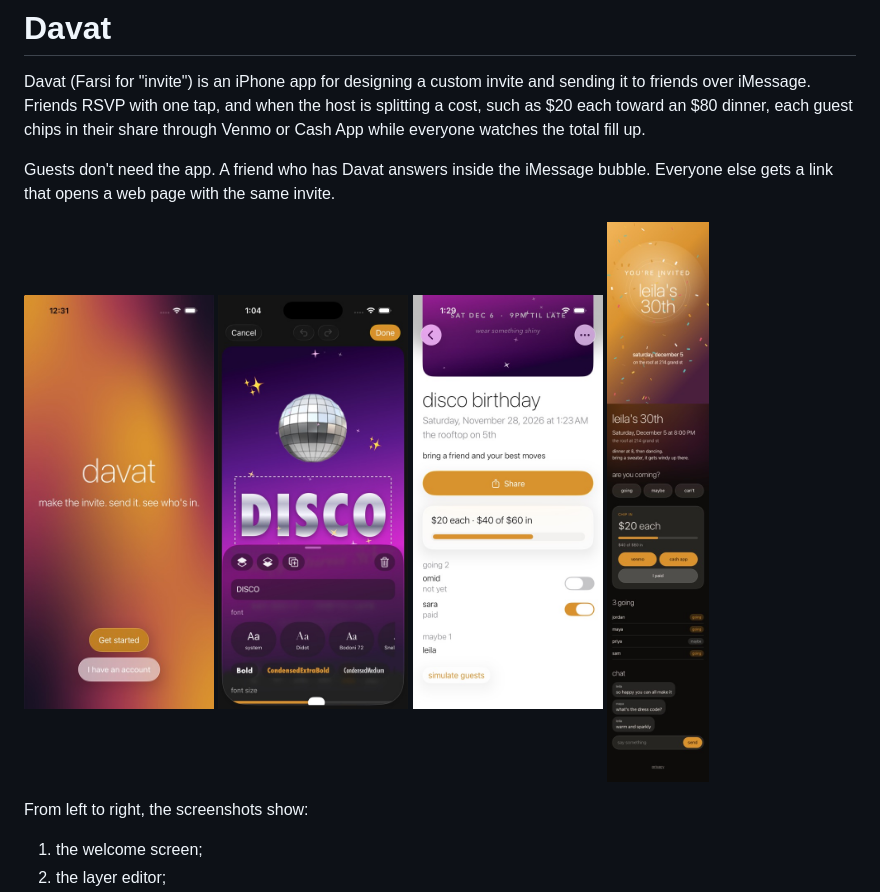
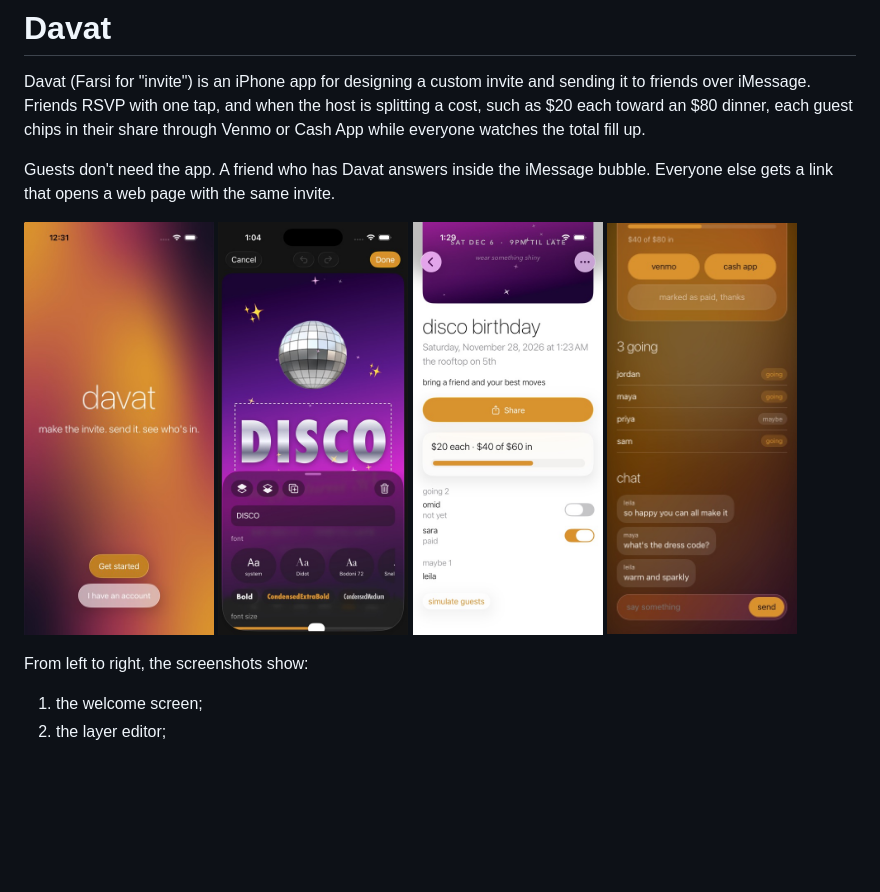
Before and after one commit to xeij/davat-app, a Markdown page: README.md, the part around the change. GitHub-like rendering; pictures changed too: docs/screenshots/web-demo.jpg (deleted), docs/screenshots/web-guest.jpg (added); blank space fills up the shorter version.

Commit message:
Use an iPhone sized guest page screenshot in the README

```diff
--- a/README.md
+++ b/README.md
@@ -8,7 +8,7 @@ Guests don't need the app. A friend who has Davat answers inside the iMessage bu
   <img src="docs/screenshots/welcome.jpg" width="190" alt="Welcome screen">
   <img src="docs/screenshots/editor-selected.jpg" width="190" alt="Invite editor with a text layer selected">
   <img src="docs/screenshots/publish-detail.jpg" width="190" alt="Published invite with fundraiser totals and guest list">
-  <img src="docs/screenshots/web-demo.jpg" width="190" alt="Guest web page with RSVP, chip-in card and chat">
+  <img src="docs/screenshots/web-guest.jpg" width="190" alt="Guest web page with RSVP, chip-in card and chat">
 </p>
 
 From left to right, the screenshots show:
```
